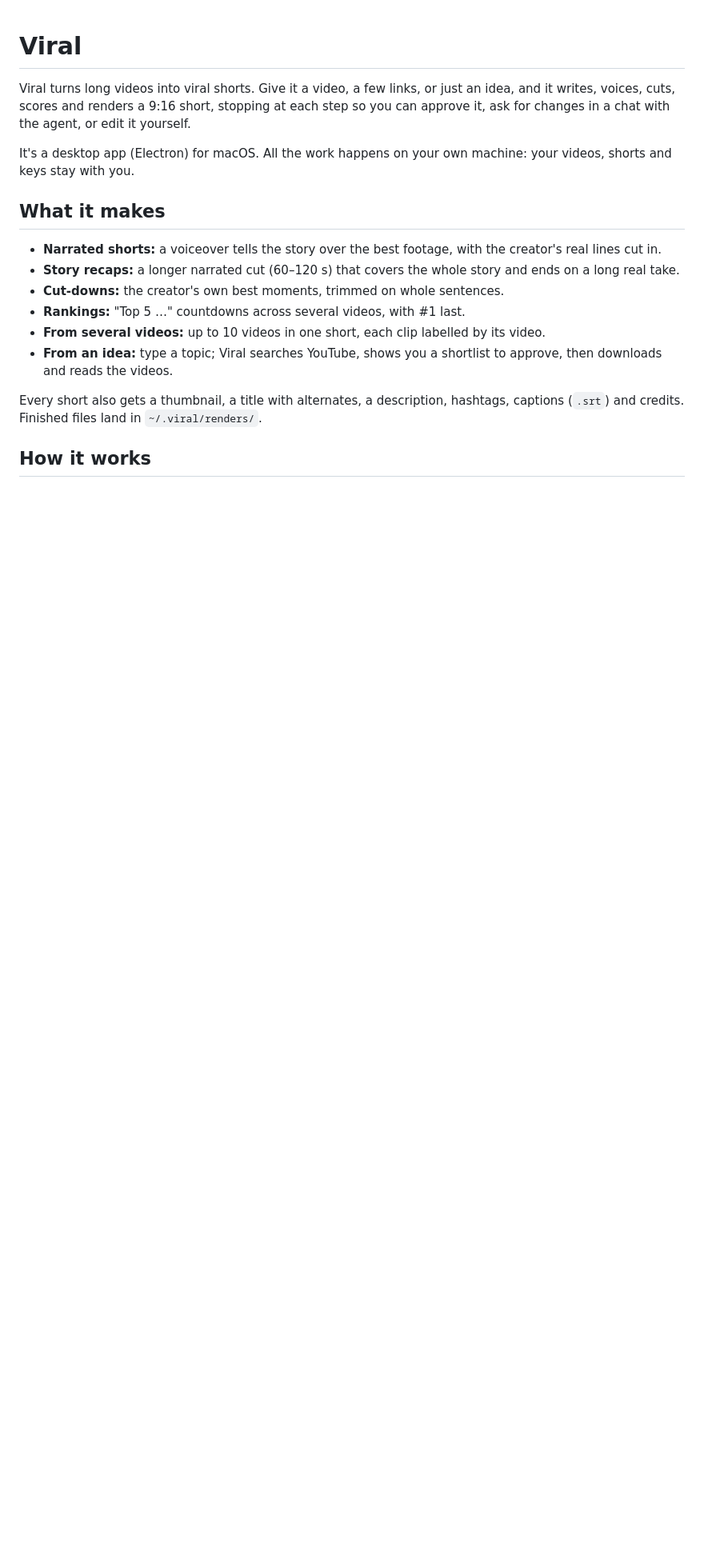
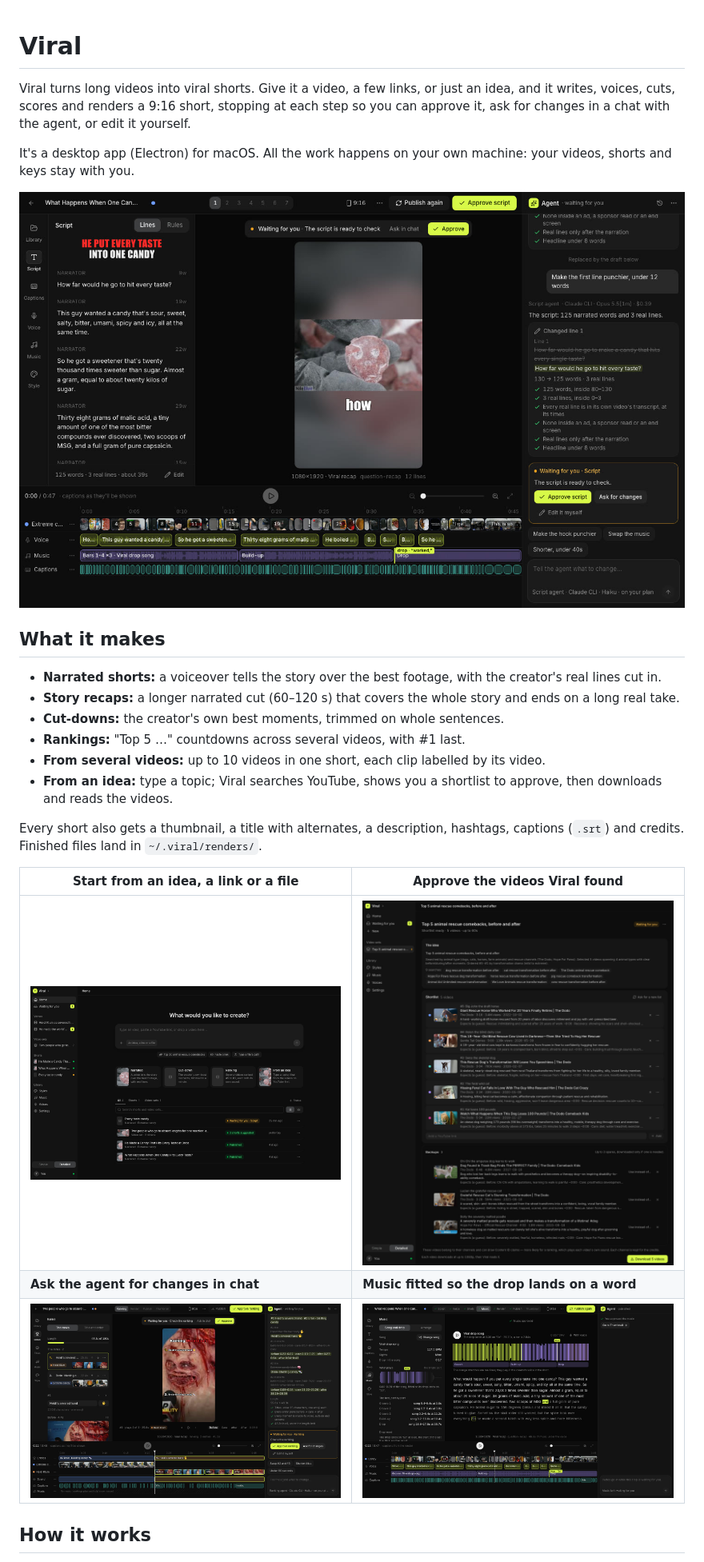
Before and after one commit to carbonmeai/viral, a Markdown page: README.md, the part around one of its changes. Shown at 80% size. Rendered like a GitHub page; pictures changed too: .github/readme/editor-chat.jpg (added), .github/readme/home.jpg (added), .github/readme/music.jpg (added); blank space fills up the shorter version.

Commit message:
docs: add screenshots of the app to the README

```diff
--- a/README.md
+++ b/README.md
@@ -6,6 +6,8 @@ agent, or edit it yourself.
 
 It's a desktop app (Electron) for macOS. All the work happens on your own machine: your videos, shorts and keys stay
 with you.
+
+![The editor: the script step waiting for approval, the agent's reply with the changed line and what the server checked, and the multi-track timeline](.github/readme/editor-chat.jpg)
 
 ## What it makes
 
@@ -19,6 +21,12 @@ with you.
 
 Every short also gets a thumbnail, a title with alternates, a description, hashtags, captions (`.srt`) and credits.
 Finished files land in `~/.viral/renders/`.
+
+| Start from an idea, a link or a file | Approve the videos Viral found |
+| --- | --- |
+| ![Home: "What would you like to create?" with format cards and recent shorts](.github/readme/home.jpg) | ![The shortlist: five rescue videos with the reason each was picked, and backups](.github/readme/shortlist.jpg) |
+| **Ask the agent for changes in chat** | **Music fitted so the drop lands on a word** |
+| ![A ranking short: the agent swapped two ranks and shows what changed](.github/readme/ranking.jpg) | ![The Music step: the song's parts under the voice, with the drop on "So"](.github/readme/music.jpg) |
 
 ## How it works
 
```
Also changed, not shown: other parts of README.md (+2 -0 lines), .github/readme/models.jpg (added).
